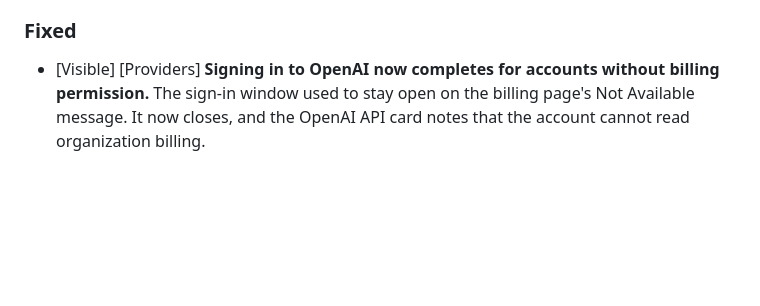
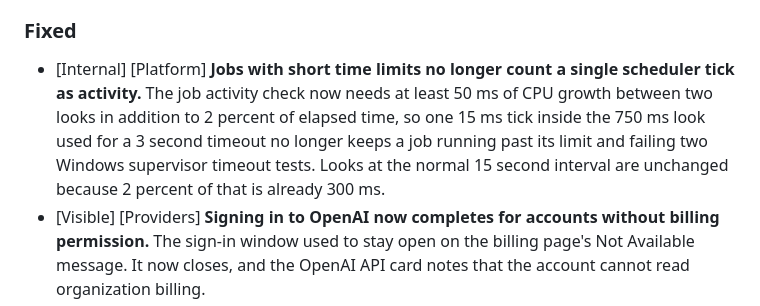
Before and after one commit to neostryder/augur, a Markdown page: CHANGELOG.md, the part around the change. Rendered like a GitHub page; blank space fills up the shorter version.

Commit message:
Add changelog entry for the activity sampler floor

```diff
--- a/CHANGELOG.md
+++ b/CHANGELOG.md
@@ -41,6 +41,7 @@ All notable changes to Augur are listed here. Each entry starts with `[Visible]`
 
 ### Fixed
 
+- [Internal] [Platform] **Jobs with short time limits no longer count a single scheduler tick as activity.** The job activity check now needs at least 50 ms of CPU growth between two looks in addition to 2 percent of elapsed time, so one 15 ms tick inside the 750 ms look used for a 3 second timeout no longer keeps a job running past its limit and failing two Windows supervisor timeout tests. Looks at the normal 15 second interval are unchanged because 2 percent of that is already 300 ms.
 - [Visible] [Providers] **Signing in to OpenAI now completes for accounts without billing permission.** The sign-in window used to stay open on the billing page's Not Available message. It now closes, and the OpenAI API card notes that the account cannot read organization billing.
 - [Visible] [Alerts] **A healthy job that prints nothing until it finishes, such as a Grok job, is no longer flagged as stalled.** Augur now counts a job as active while its processes use the processor, move at least 64 KB of disk or network data, or start new processes, so these jobs stop sending a stall alert on nearly every run. A job with no output and no process activity is still flagged after `stallMinutes`.
 - [Visible] [Providers] **Example image routes saved without a Model no longer stop with "route option model is required".** An `images` route with an empty Model now takes its model from the route's label, and a Model you set still wins.
```
